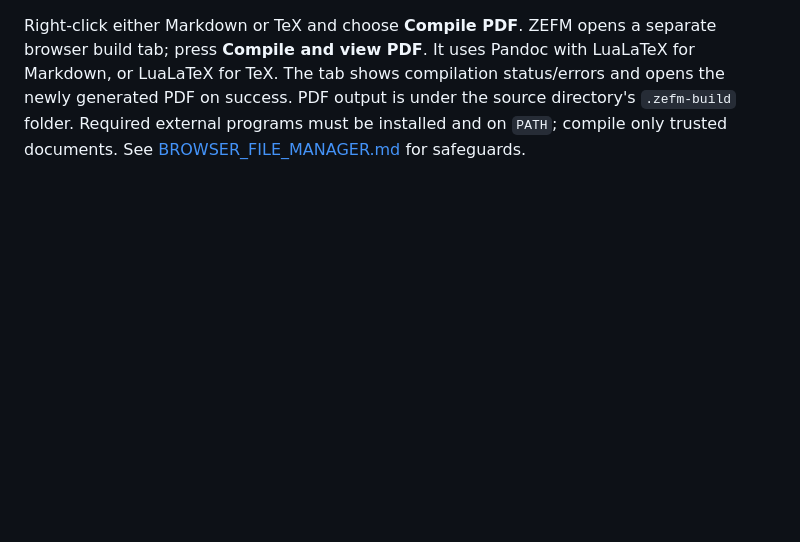
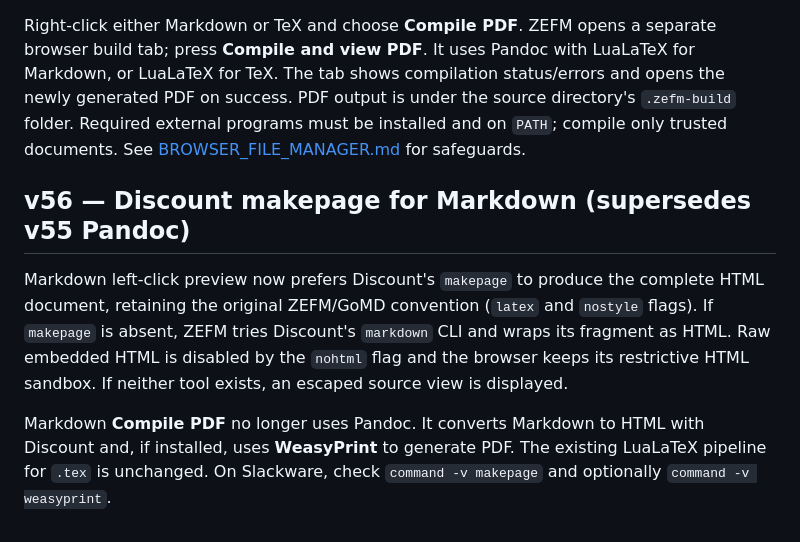
Before and after one commit to ZigliLucien/ZigliEditorAndFileManager, a Markdown page: python/README.md, the part around the change. Rendered like a GitHub page; blank space fills up the shorter version.

Commit message:
v56: document Discount makepage pipeline and unchanged LuaLaTeX behavior

```diff
--- a/python/README.md
+++ b/python/README.md
@@ -393,3 +393,17 @@ PDF on success. PDF output is under the source directory's
 `.zefm-build` folder. Required external programs must be installed
 and on `PATH`; compile only trusted documents. See
 [BROWSER_FILE_MANAGER.md](BROWSER_FILE_MANAGER.md) for safeguards.
+
+## v56 — Discount makepage for Markdown (supersedes v55 Pandoc)
+
+Markdown left-click preview now prefers Discount's `makepage` to produce
+the complete HTML document, retaining the original ZEFM/GoMD convention
+(`latex` and `nostyle` flags). If `makepage` is absent, ZEFM tries
+Discount's `markdown` CLI and wraps its fragment as HTML. Raw embedded
+HTML is disabled by the `nohtml` flag and the browser keeps its restrictive
+HTML sandbox. If neither tool exists, an escaped source view is displayed.
+
+Markdown **Compile PDF** no longer uses Pandoc. It converts Markdown to
+HTML with Discount and, if installed, uses **WeasyPrint** to generate PDF.
+The existing LuaLaTeX pipeline for `.tex` is unchanged. On Slackware,
+check `command -v makepage` and optionally `command -v weasyprint`.
```
